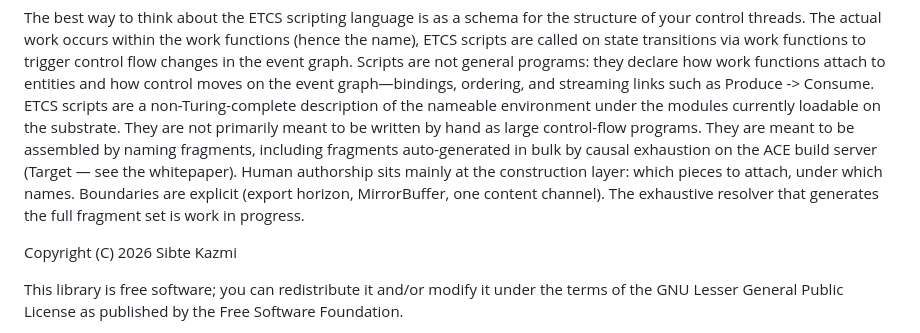
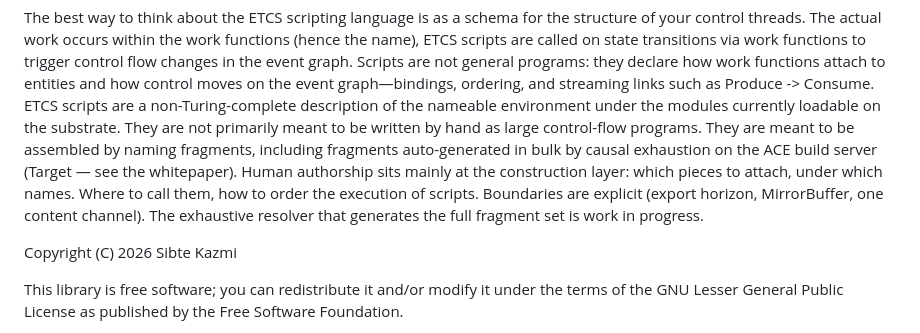
Before and after one commit to Entropy675/ETCS, a Markdown page: readme.md, the part around the change. GitHub-like rendering.

```diff
--- a/readme.md
+++ b/readme.md
@@ -84,8 +84,7 @@ main.Delete()
 Notice how the above script uses the detached window_events.etcs script targeting the same main window to create a stream, from the event producing pump to the windows own event consuming buffer, which others can subscribe to for a event stream. The instance in WindowProvider is currently implemented via GLFW, the first detached script is the first thread of the loader so it's a valid event pump - for programs that are windowed and want input you must detach window_events.etcs first so that the input pump captures the first thread, this is an OS requirement... will not be a limitation within future ETCS kernel. Useful place to learn about the thread affinity ordering though, in case it matters to you.
 
 The best way to think about the ETCS scripting language is as a schema for the structure of your control threads. The actual work occurs within the work functions (hence the name), ETCS scripts are called on state transitions via work functions to trigger control flow changes in the event graph. Scripts are not general programs: they declare how work functions attach to entities and how control moves on the event graph—bindings, ordering, and streaming links such as Produce -> Consume.
-ETCS scripts are a non-Turing-complete description of the nameable environment under the modules currently loadable on the substrate. They are not primarily meant to be written by hand as large control-flow programs. They are meant to be assembled by naming fragments, including fragments auto-generated in bulk by causal exhaustion on the ACE build server (Target — see the whitepaper). Human authorship sits mainly at the construction layer: which pieces to attach, under which names.
-Boundaries are explicit (export horizon, MirrorBuffer, one content channel). The exhaustive resolver that generates the full fragment set is work in progress.
+ETCS scripts are a non-Turing-complete description of the nameable environment under the modules currently loadable on the substrate. They are not primarily meant to be written by hand as large control-flow programs. They are meant to be assembled by naming fragments, including fragments auto-generated in bulk by causal exhaustion on the ACE build server (Target — see the whitepaper). Human authorship sits mainly at the construction layer: which pieces to attach, under which names. Where to call them, how to order the execution of scripts. Boundaries are explicit (export horizon, MirrorBuffer, one content channel). The exhaustive resolver that generates the full fragment set is work in progress.
 
 Copyright (C) 2026 Sibte Kazmi
 
```
